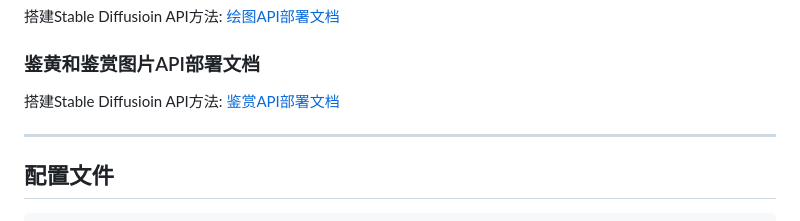
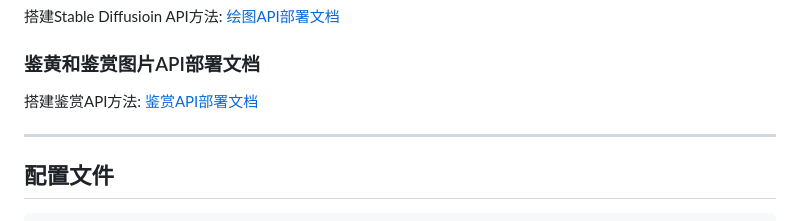
Before and after one commit to CikeyQi/nai-plugin, a Markdown page: README.md, the part around the change. GitHub-like rendering.

```diff
--- a/README.md
+++ b/README.md
@@ -105,7 +105,7 @@ pnpm restart
 搭建Stable Diffusioin API方法: <a href="https://ap-plugin.com/Config/docs2">绘图API部署文档</a>
 
 ### 鉴黄和鉴赏图片API部署文档
-搭建Stable Diffusioin API方法: <a href="https://ap-plugin.com/Config/docs4">鉴赏API部署文档</a>
+搭建鉴赏API方法: <a href="https://ap-plugin.com/Config/docs4">鉴赏API部署文档</a>
 
 ---
 
```
